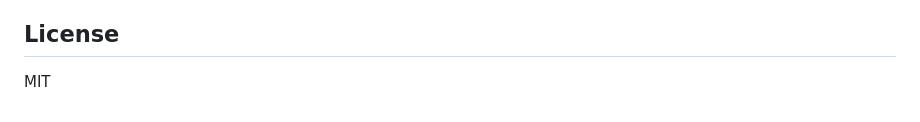
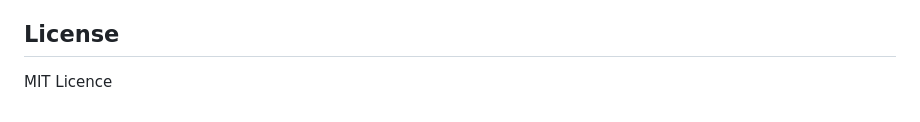
Before and after one commit to parth0cb/chatbot-with-enhanced-memory, a Markdown page: README.md, the part around the change. Drawn GitHub-style.

Commit message:
Initial commit

```diff
--- a/README.md
+++ b/README.md
@@ -93,4 +93,4 @@ You can modify the memory system by editing the system prompt in `app.py`. The c
 
 ## License
 
-MIT
+MIT Licence
```
